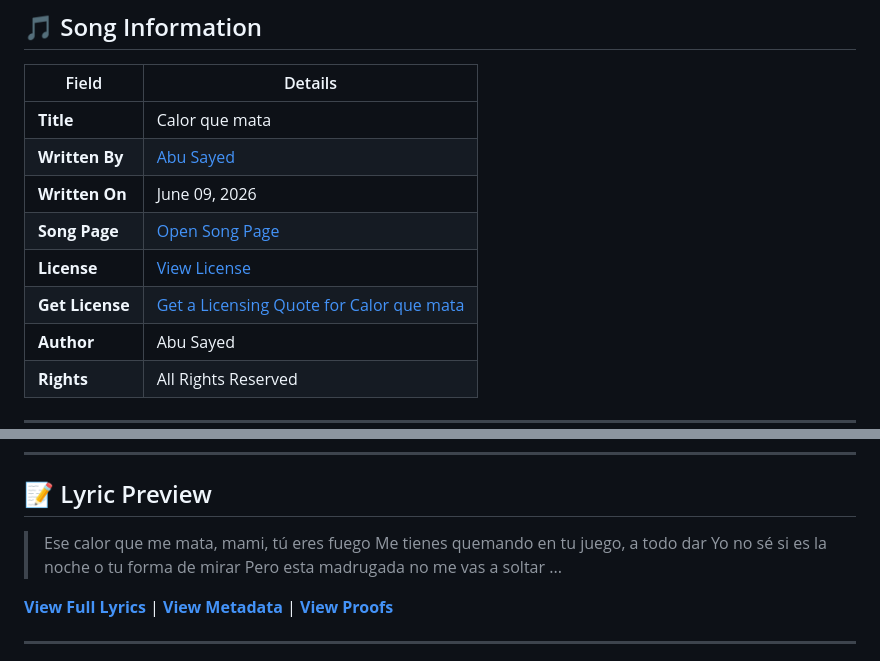
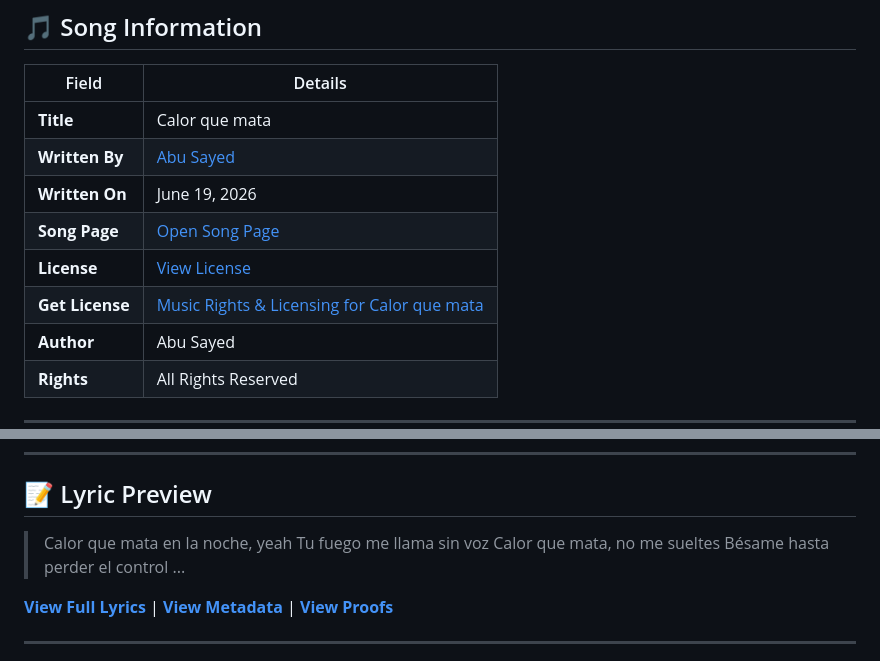
Before and after one commit to ImAbuSayed/calor-que-mata, a Markdown page: README.md, 2 parts joined by grey strips. GitHub-like rendering.

Commit message:
docs: Update readme excerpt

```diff
--- a/README.md
+++ b/README.md
@@ -12,10 +12,10 @@
 |-------|---------|
 | **Title** | Calor que mata |
 | **Written By** | [Abu Sayed](https://abusayed.com.bd/) |
-| **Written On** | June 09, 2026 |
+| **Written On** | June 19, 2026 |
 | **Song Page** | [Open Song Page](https://imabusayed.github.io/calor-que-mata/) |
 | **License** | [View License](./LICENSE.md) |
-| **Get License** | [Get a Licensing Quote for Calor que mata](https://music.abusayed.com.bd/Licensing/?https://imabusayed.github.io/calor-que-mata/) |
+| **Get License** | [Music Rights & Licensing for Calor que mata](https://music.abusayed.com.bd/Licensing/?https://imabusayed.github.io/calor-que-mata/) |
 | **Author** | Abu Sayed |
 | **Rights** | All Rights Reserved |
 
@@ -32,10 +32,10 @@
 
 ## 📝 Lyric Preview
 
-> Ese calor que me mata, mami, tú eres fuego
-> Me tienes quemando en tu juego, a todo dar
-> Yo no sé si es la noche o tu forma de mirar
-> Pero esta madrugada no me vas a soltar
+> Calor que mata en la noche, yeah
+> Tu fuego me llama sin voz
+> Calor que mata, no me sueltes
+> Bésame hasta perder el control
 > ...
 
 [**View Full Lyrics**](./lyrics.txt) | [**View Metadata**](./manifest.json) | [**View Proofs**](./hashes.txt)
```
